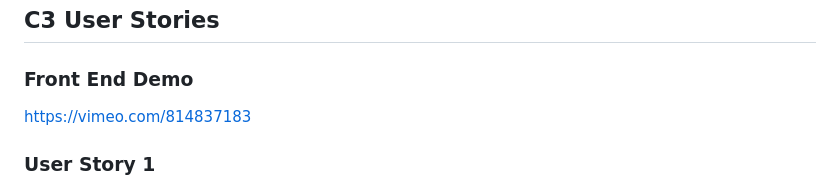
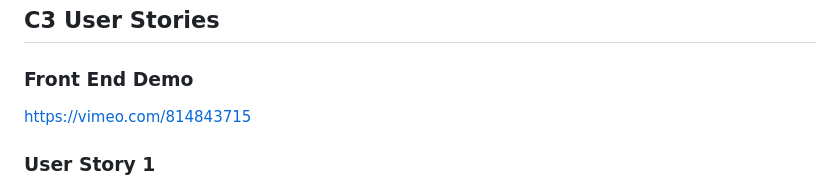
Before and after one commit to betternick/UBCData, a Markdown page: README.md, the part around the change. GitHub-like rendering.

```diff
--- a/README.md
+++ b/README.md
@@ -4,7 +4,7 @@
 ## C3 User Stories
 
 ### Front End Demo
-https://vimeo.com/814837183
+https://vimeo.com/814843715
 
 ### User Story 1
 As a student registering for courses, I want to be able to search for a department and see the overall 5-year average for the most recent 5 school years for every 400-level course in that department, so that I can see what courses are easiest so that I can register them as my electives.
```
